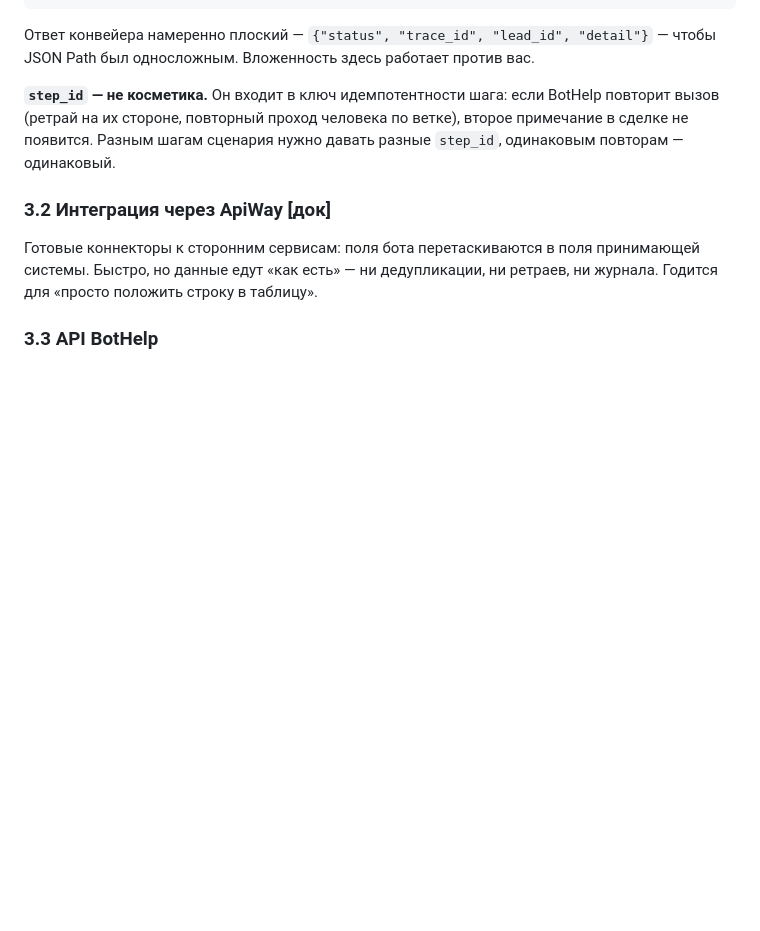
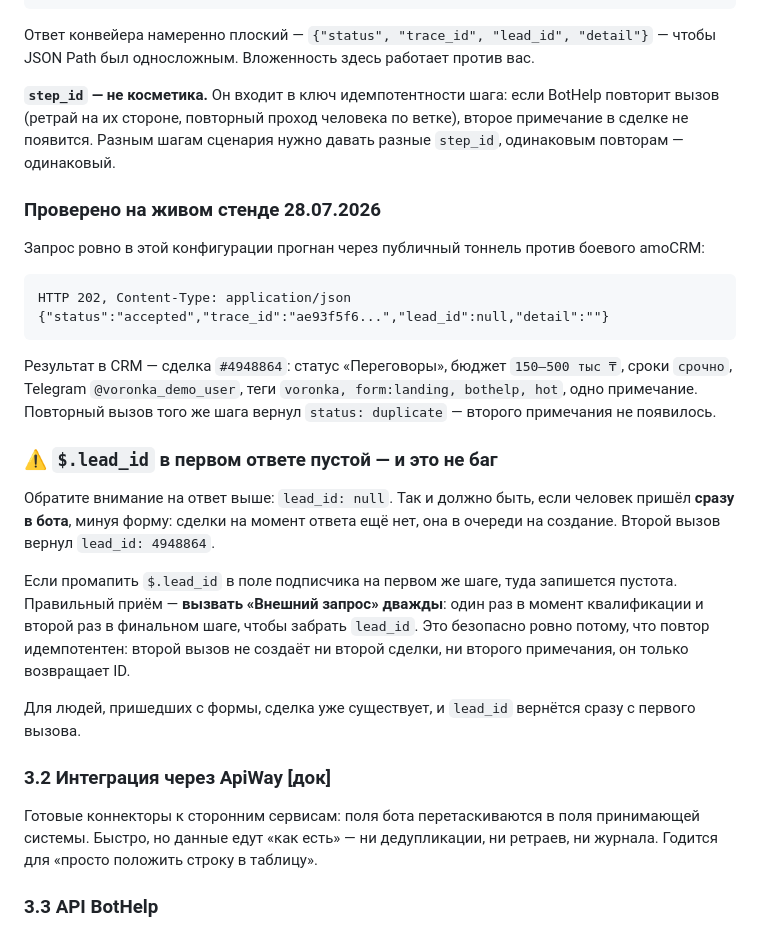
Before and after one commit to yagaMI-Reverse/voronka, a Markdown page: docs/bothelp-scenario.md, the part around the change. Drawn GitHub-style; blank space fills up the shorter version.

````diff
--- a/docs/bothelp-scenario.md
+++ b/docs/bothelp-scenario.md
@@ -125,6 +125,36 @@ URL:    https://<ваш-домен>/webhook/bothelp
 второе примечание в сделке не появится. Разным шагам сценария нужно давать
 разные `step_id`, одинаковым повторам — одинаковый.
 
+### Проверено на живом стенде 28.07.2026
+
+Запрос ровно в этой конфигурации прогнан через публичный тоннель против
+боевого amoCRM:
+
+```
+HTTP 202, Content-Type: application/json
+{"status":"accepted","trace_id":"ae93f5f6...","lead_id":null,"detail":""}
+```
+
+Результат в CRM — сделка `#4948864`: статус «Переговоры», бюджет
+`150–500 тыс ₸`, сроки `срочно`, Telegram `@voronka_demo_user`, теги
+`voronka, form:landing, bothelp, hot`, одно примечание. Повторный вызов того
+же шага вернул `status: duplicate` — второго примечания не появилось.
+
+### ⚠️ `$.lead_id` в первом ответе пустой — и это не баг
+
+Обратите внимание на ответ выше: `lead_id: null`. Так и должно быть, если
+человек пришёл **сразу в бота**, минуя форму: сделки на момент ответа ещё нет,
+она в очереди на создание. Второй вызов вернул `lead_id: 4948864`.
+
+Если промапить `$.lead_id` в поле подписчика на первом же шаге, туда запишется
+пустота. Правильный приём — **вызвать «Внешний запрос» дважды**: один раз в
+момент квалификации и второй раз в финальном шаге, чтобы забрать `lead_id`.
+Это безопасно ровно потому, что повтор идемпотентен: второй вызов не создаёт
+ни второй сделки, ни второго примечания, он только возвращает ID.
+
+Для людей, пришедших с формы, сделка уже существует, и `lead_id` вернётся
+сразу с первого вызова.
+
 ### 3.2 Интеграция через ApiWay **[док]**
 
 Готовые коннекторы к сторонним сервисам: поля бота перетаскиваются в поля
````
Also changed, not shown: docs/pitfalls.md (+18 -1 lines).
